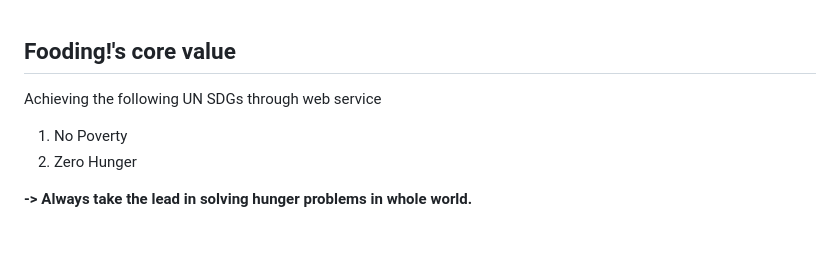
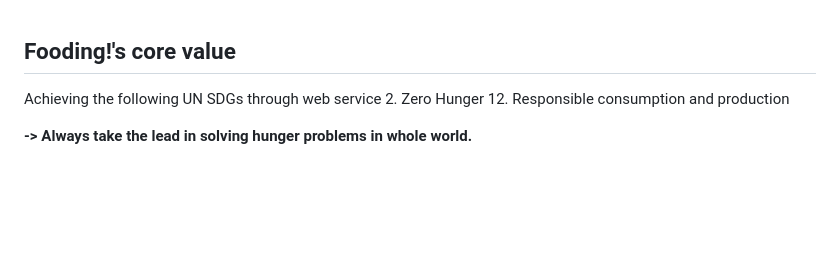
Before and after one commit to 2023GoogleSolutionChallenge/GDSC_Fooding, a Markdown page: README.md, the part around the change. Drawn GitHub-style; blank space fills up the shorter version.

```diff
--- a/README.md
+++ b/README.md
@@ -25,8 +25,8 @@ https://fooding-da573.firebaseapp.com/
 
 ## Fooding!'s core value
 Achieving the following UN SDGs through web service
-1. No Poverty
 2. Zero Hunger
+12. Responsible consumption and production
 
 <strong> -> Always take the lead in solving hunger problems in whole world.</strong>
 
```
